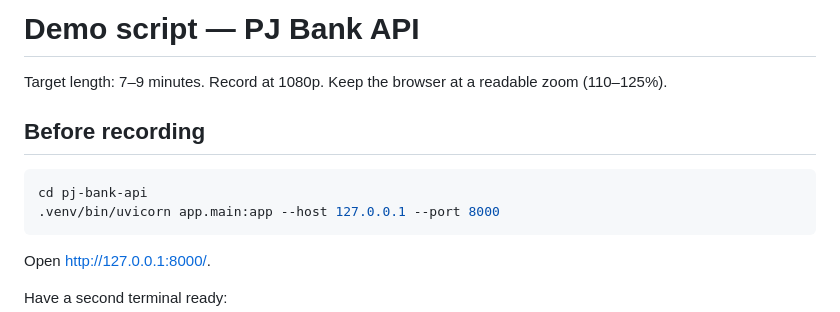
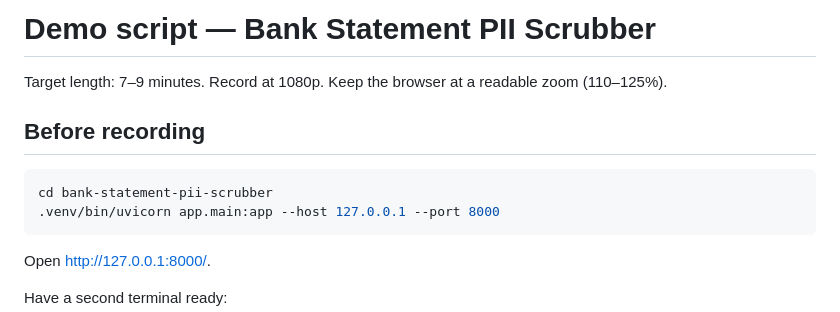
Before and after one commit to MRoshaan/bank-statement-pii-scrubber, a Markdown page: docs/DEMO_SCRIPT.md, the part around the change. Rendered like a GitHub page.

````diff
--- a/docs/DEMO_SCRIPT.md
+++ b/docs/DEMO_SCRIPT.md
@@ -1,11 +1,11 @@
-# Demo script — PJ Bank API
+# Demo script — Bank Statement PII Scrubber
 
 Target length: 7–9 minutes. Record at 1080p. Keep the browser at a readable zoom (110–125%).
 
 ## Before recording
 
 ```bash
-cd pj-bank-api
+cd bank-statement-pii-scrubber
 .venv/bin/uvicorn app.main:app --host 127.0.0.1 --port 8000
 ```
 
````
Also changed, not shown: AGENTS.md (+2 -2 lines), README.md (+4 -4 lines).
